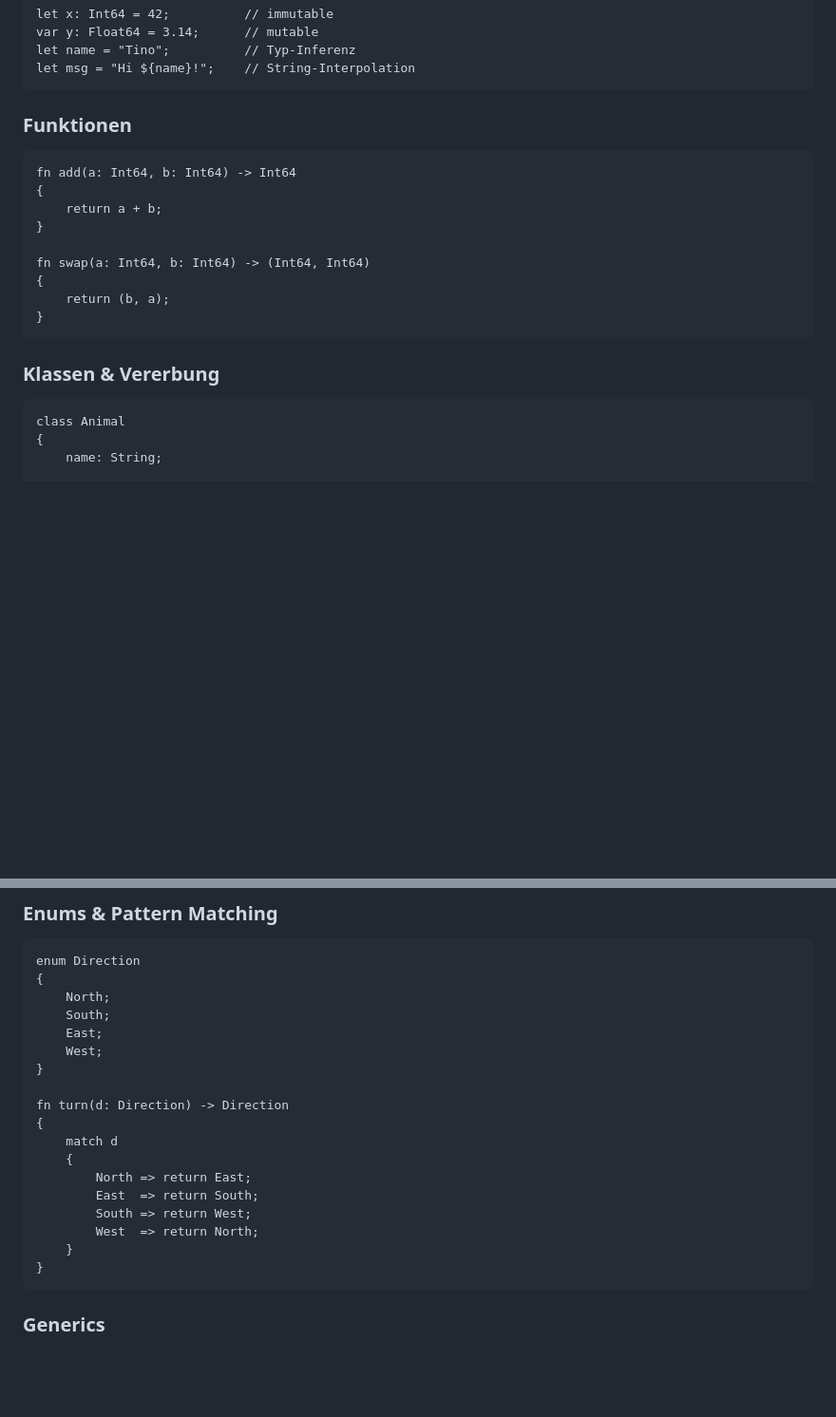
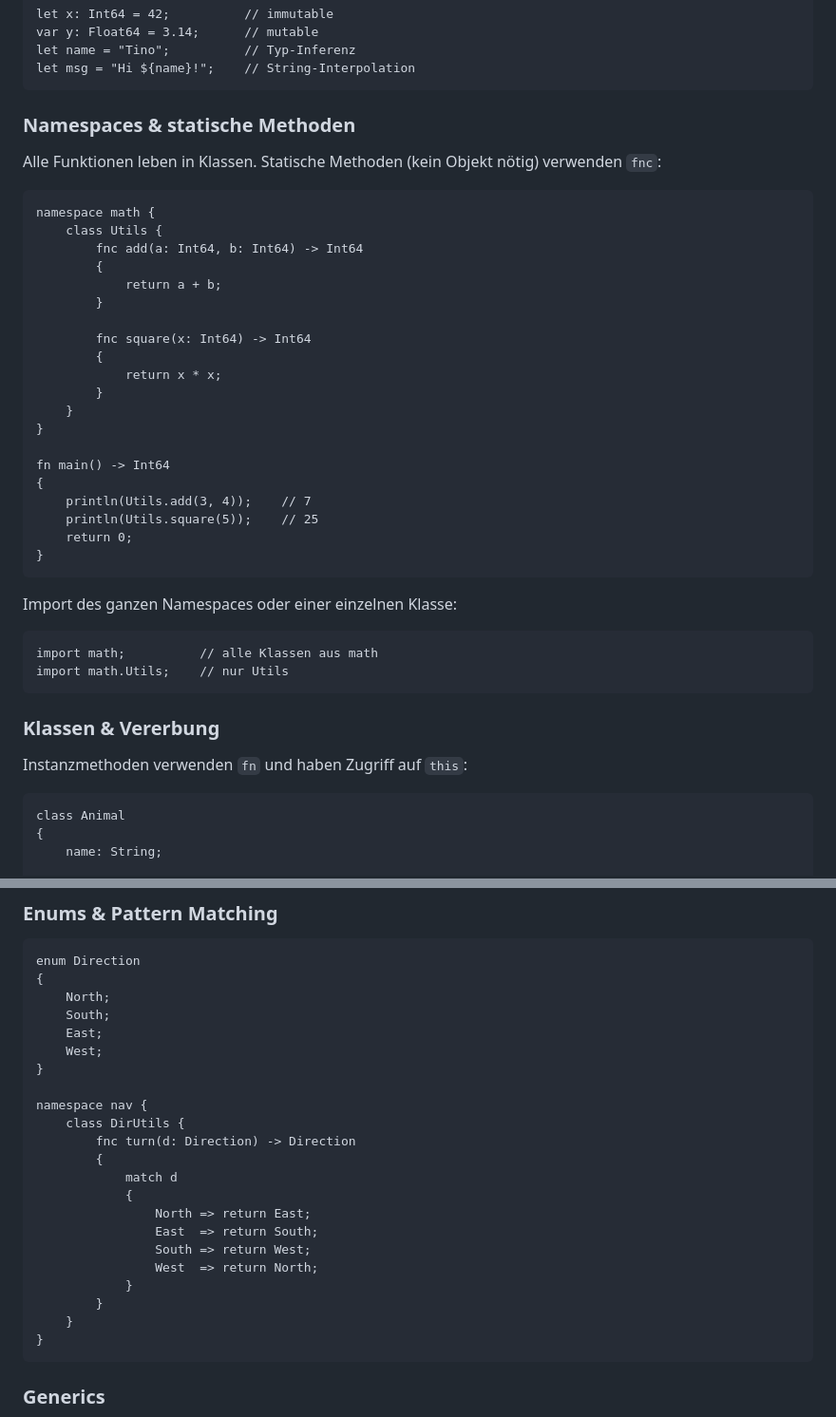
Before and after one commit to riotstarta/tinox, a Markdown page: README.md, 2 parts joined by grey strips. Shown at 95% size. Rendered like a GitHub page; blank space fills up the shorter version.

````diff
--- a/README.md
+++ b/README.md
@@ -59,21 +59,43 @@ let name = "Tino";          // Typ-Inferenz
 let msg = "Hi ${name}!";    // String-Interpolation
 ```
 
-### Funktionen
+### Namespaces & statische Methoden
+
+Alle Funktionen leben in Klassen. Statische Methoden (kein Objekt nötig) verwenden `fnc`:
 
 ```tinox
-fn add(a: Int64, b: Int64) -> Int64
-{
-    return a + b;
+namespace math {
+    class Utils {
+        fnc add(a: Int64, b: Int64) -> Int64
+        {
+            return a + b;
+        }
+
+        fnc square(x: Int64) -> Int64
+        {
+            return x * x;
+        }
+    }
 }
 
-fn swap(a: Int64, b: Int64) -> (Int64, Int64)
+fn main() -> Int64
 {
-    return (b, a);
+    println(Utils.add(3, 4));    // 7
+    println(Utils.square(5));    // 25
+    return 0;
 }
 ```
 
+Import des ganzen Namespaces oder einer einzelnen Klasse:
+
+```tinox
+import math;          // alle Klassen aus math
+import math.Utils;    // nur Utils
+```
+
 ### Klassen & Vererbung
+
+Instanzmethoden verwenden `fn` und haben Zugriff auf `this`:
 
 ```tinox
 class Animal
@@ -126,14 +148,18 @@ enum Direction
     West;
 }
 
-fn turn(d: Direction) -> Direction
-{
-    match d
-    {
-        North => return East;
-        East  => return South;
-        South => return West;
-        West  => return North;
+namespace nav {
+    class DirUtils {
+        fnc turn(d: Direction) -> Direction
+        {
+            match d
+            {
+                North => return East;
+                East  => return South;
+                South => return West;
+                West  => return North;
+            }
+        }
     }
 }
 ```
````
Also changed, not shown: other parts of README.md (+26 -25 lines), docs/SPEC.md (+116 -62 lines).
